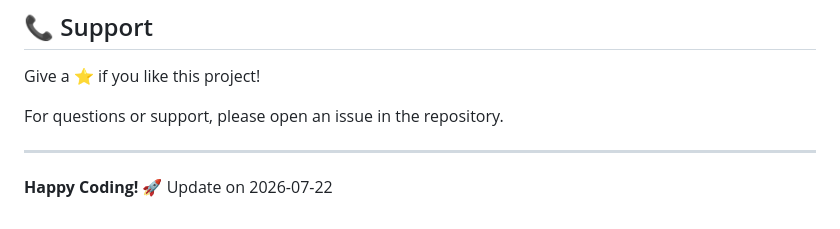
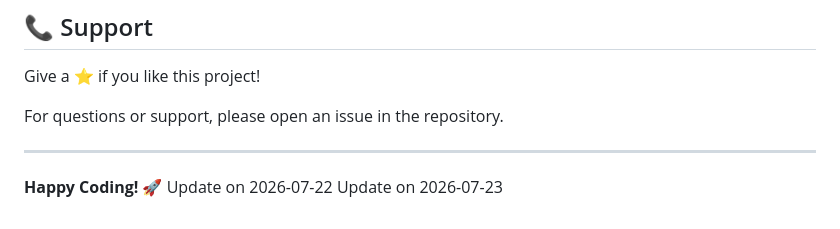
Before and after one commit to Rishp-3/21-Frontend-Peroject, a Markdown page: README.md, the part around the change. GitHub-like rendering.

Commit message:
Update README: 2026-07-23

```diff
--- a/README.md
+++ b/README.md
@@ -241,3 +241,4 @@ For questions or support, please open an issue in the repository.
 
 **Happy Coding! 🚀**
 Update on 2026-07-22
+Update on 2026-07-23
```
